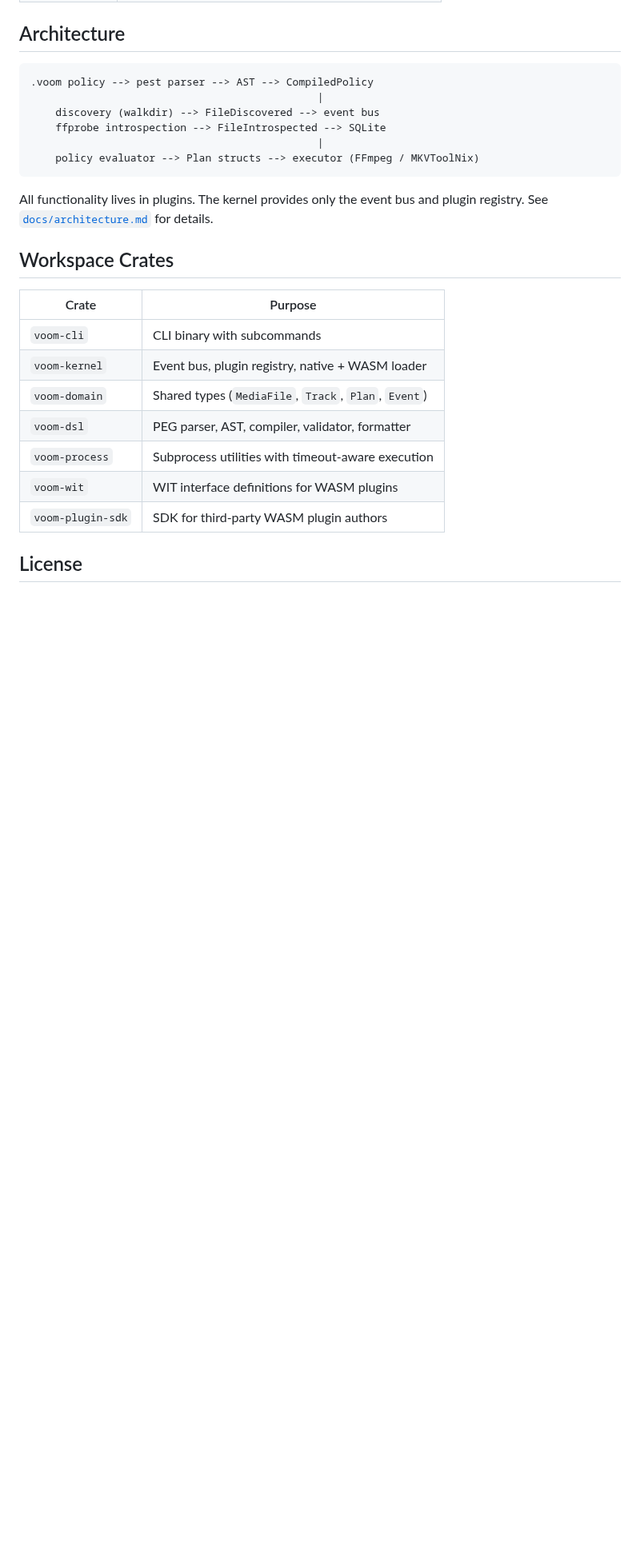
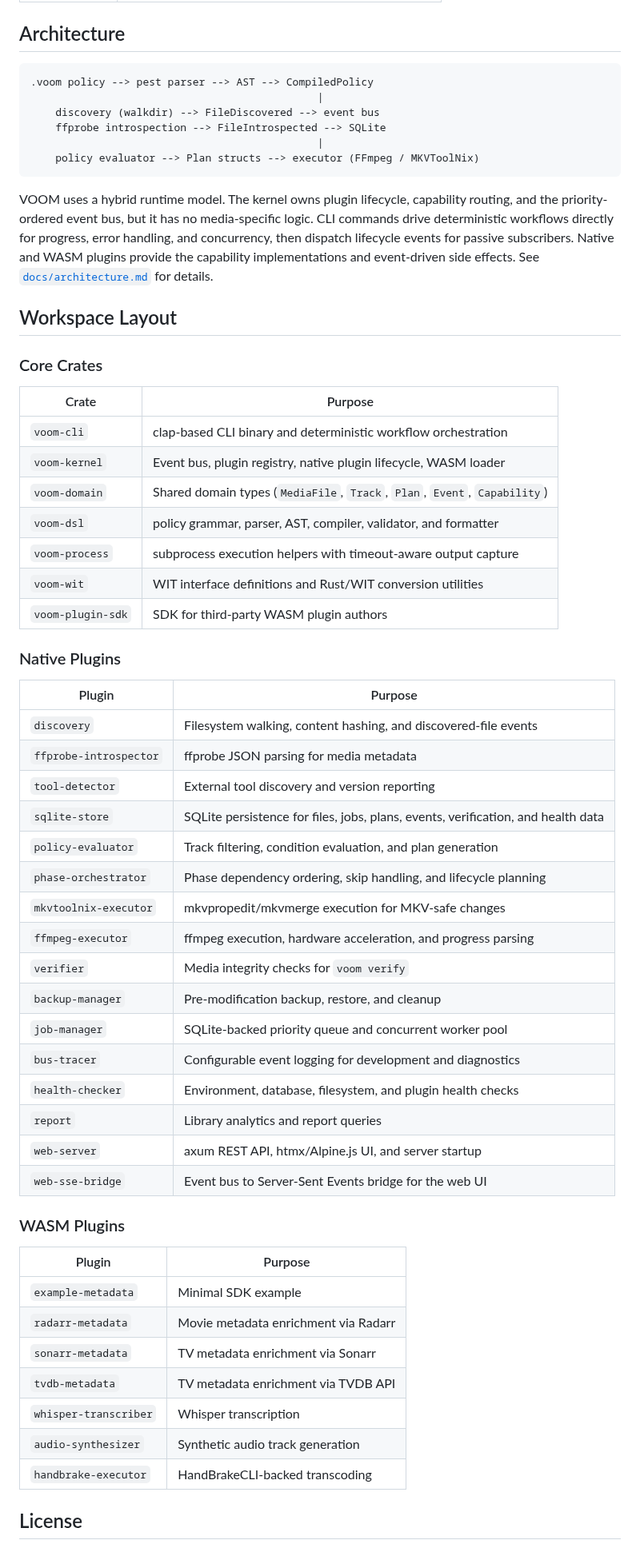
Before and after one commit to randomparity/voom, a Markdown page: README.md, the part around one of its changes. Shown at 80% size. GitHub-like rendering; blank space fills up the shorter version.

Commit message:
Update README runtime map

````diff
--- a/README.md
+++ b/README.md
@@ -206,20 +222,60 @@ cargo run -- serve
     policy evaluator --> Plan structs --> executor (FFmpeg / MKVToolNix)
 ```
 
-All functionality lives in plugins. The kernel provides only the event bus and
-plugin registry. See [`docs/architecture.md`](docs/architecture.md) for details.
+VOOM uses a hybrid runtime model. The kernel owns plugin lifecycle, capability
+routing, and the priority-ordered event bus, but it has no media-specific
+logic. CLI commands drive deterministic workflows directly for progress,
+error handling, and concurrency, then dispatch lifecycle events for passive
+subscribers. Native and WASM plugins provide the capability implementations
+and event-driven side effects. See [`docs/architecture.md`](docs/architecture.md)
+for details.
 
-## Workspace Crates
+## Workspace Layout
+
+### Core Crates
 
 | Crate | Purpose |
 |-------|---------|
-| `voom-cli` | CLI binary with subcommands |
-| `voom-kernel` | Event bus, plugin registry, native + WASM loader |
-| `voom-domain` | Shared types (`MediaFile`, `Track`, `Plan`, `Event`) |
-| `voom-dsl` | PEG parser, AST, compiler, validator, formatter |
-| `voom-process` | Subprocess utilities with timeout-aware execution |
-| `voom-wit` | WIT interface definitions for WASM plugins |
+| `voom-cli` | clap-based CLI binary and deterministic workflow orchestration |
+| `voom-kernel` | Event bus, plugin registry, native plugin lifecycle, WASM loader |
+| `voom-domain` | Shared domain types (`MediaFile`, `Track`, `Plan`, `Event`, `Capability`) |
+| `voom-dsl` | policy grammar, parser, AST, compiler, validator, and formatter |
+| `voom-process` | subprocess execution helpers with timeout-aware output capture |
+| `voom-wit` | WIT interface definitions and Rust/WIT conversion utilities |
 | `voom-plugin-sdk` | SDK for third-party WASM plugin authors |
+
+### Native Plugins
+
+| Plugin | Purpose |
+|--------|---------|
+| `discovery` | Filesystem walking, content hashing, and discovered-file events |
+| `ffprobe-introspector` | ffprobe JSON parsing for media metadata |
+| `tool-detector` | External tool discovery and version reporting |
+| `sqlite-store` | SQLite persistence for files, jobs, plans, events, verification, and health data |
+| `policy-evaluator` | Track filtering, condition evaluation, and plan generation |
+| `phase-orchestrator` | Phase dependency ordering, skip handling, and lifecycle planning |
+| `mkvtoolnix-executor` | mkvpropedit/mkvmerge execution for MKV-safe changes |
+| `ffmpeg-executor` | ffmpeg execution, hardware acceleration, and progress parsing |
+| `verifier` | Media integrity checks for `voom verify` |
+| `backup-manager` | Pre-modification backup, restore, and cleanup |
+| `job-manager` | SQLite-backed priority queue and concurrent worker pool |
+| `bus-tracer` | Configurable event logging for development and diagnostics |
+| `health-checker` | Environment, database, filesystem, and plugin health checks |
+| `report` | Library analytics and report queries |
+| `web-server` | axum REST API, htmx/Alpine.js UI, and server startup |
+| `web-sse-bridge` | Event bus to Server-Sent Events bridge for the web UI |
+
+### WASM Plugins
+
+| Plugin | Purpose |
+|--------|---------|
+| `example-metadata` | Minimal SDK example |
+| `radarr-metadata` | Movie metadata enrichment via Radarr |
+| `sonarr-metadata` | TV metadata enrichment via Sonarr |
+| `tvdb-metadata` | TV metadata enrichment via TVDB API |
+| `whisper-transcriber` | Whisper transcription |
+| `audio-synthesizer` | Synthetic audio track generation |
+| `handbrake-executor` | HandBrakeCLI-backed transcoding |
 
 ## License
 
````
Also changed, not shown: other parts of README.md (+16 -0 lines).
